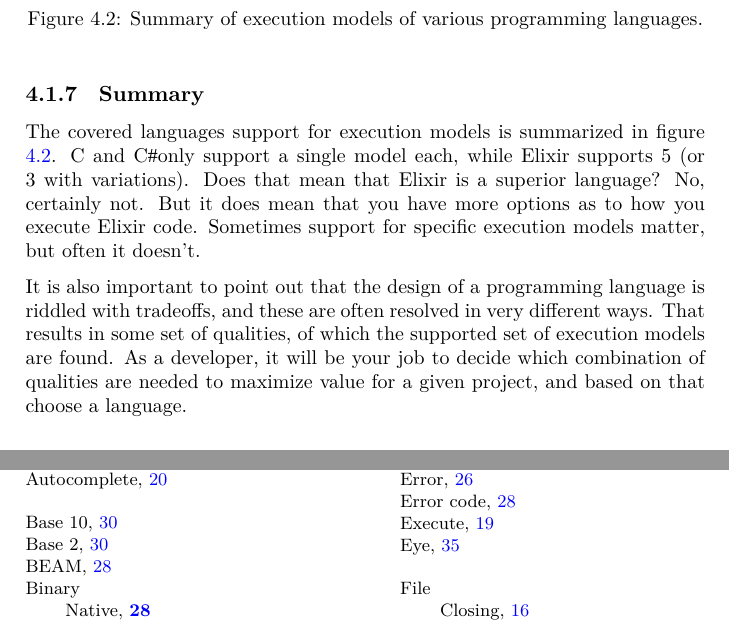
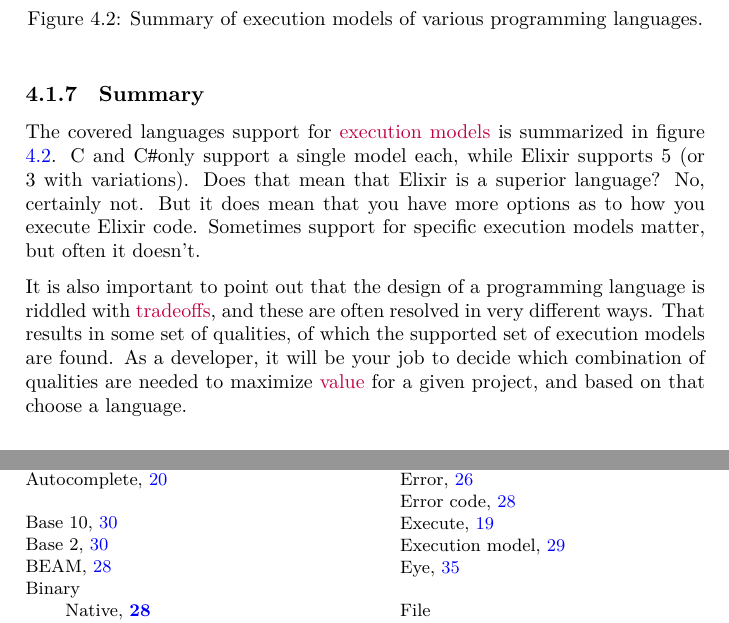
Before and after one commit to aslakjohansen/progintro, a LaTeX thesis (doc/document.tex, which reads doc/first.tex): two parts of pages 33 and 62 of 64, joined at a grey line, cut so that both start at the same text. Compiled offline with XeLaTeX; a LaTeX package or settings file that is missing is left out.

Commit message:
Added a few entries to the index

```diff
--- a/doc/first.tex
+++ b/doc/first.tex
@@ -187,7 +187,7 @@ Elixir code can be executed through an interpreter (like Python), it can be work
 \subsection{Summary}
 
 % ref to fig, what does that mean? Is it better to have more boxes checked? Why and why not?
-The covered languages support for execution models is summarized in figure \ref{fig:first:phases:summary}. C and \csharp only support a single model each, while Elixir supports 5 (or 3 with variations). Does that mean that Elixir is a superior language? No, certainly not. But it does mean that you have more options as to how you execute Elixir code. Sometimes support for specific execution models matter, but often it doesn't.
+The covered languages support for \idx{execution models}{Execution model} is summarized in figure \ref{fig:first:phases:summary}. C and \csharp only support a single model each, while Elixir supports 5 (or 3 with variations). Does that mean that Elixir is a superior language? No, certainly not. But it does mean that you have more options as to how you execute Elixir code. Sometimes support for specific execution models matter, but often it doesn't.
 
 \begin{figure}[tbp]
   \input{figs/first_summary.tex}
```
Also changed, not shown: doc/first.tex (2 more changed lines).
